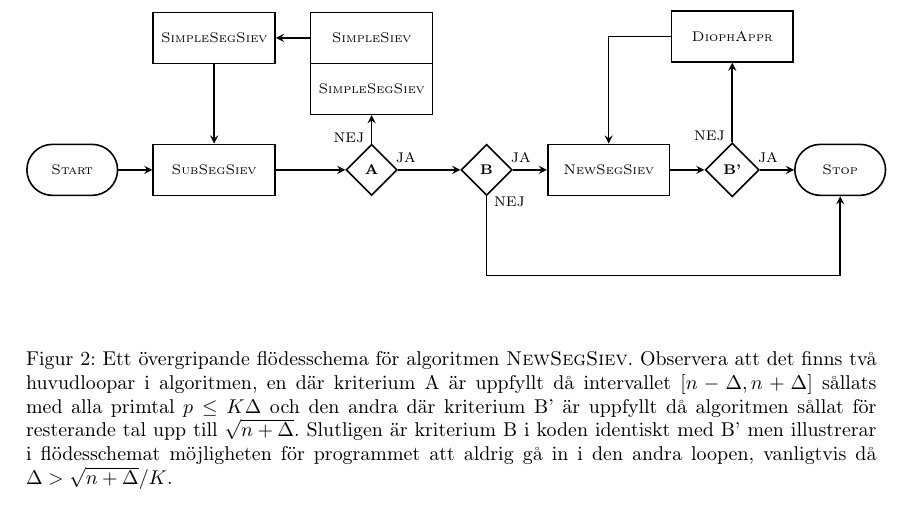
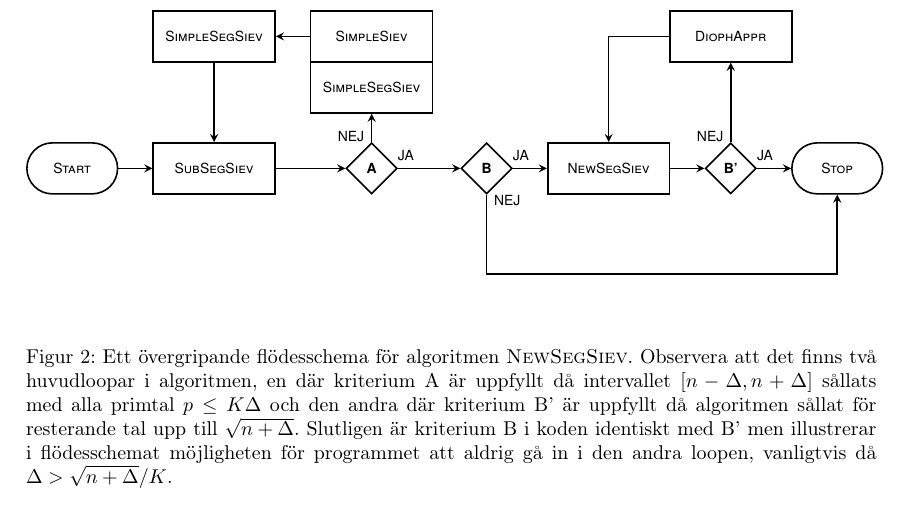
Before and after one commit to ElComadore/Matematiska-S-ll, a LaTeX paper (main.tex, which reads nils/tikz_flow.tex): part of page 22 of 36, cut so that both start at the same text. Compiled offline with pdfLaTeX.

Commit message:
Updates from Overleaf

```diff
--- a/nils/tikz_flow.tex
+++ b/nils/tikz_flow.tex
@@ -20,6 +21,7 @@
 \tikzstyle{decision}  = [diamond,   minimum width=\H, minimum height=\H, text centered, draw=black]
 
 
+{\fontfamily{qhv}\selectfont % phv, qhv eller qag
 \begin{tikzpicture}
 % Objects
     % Start
```
Also changed, not shown: nils/tikz_flow.tex (2 more changed lines).
